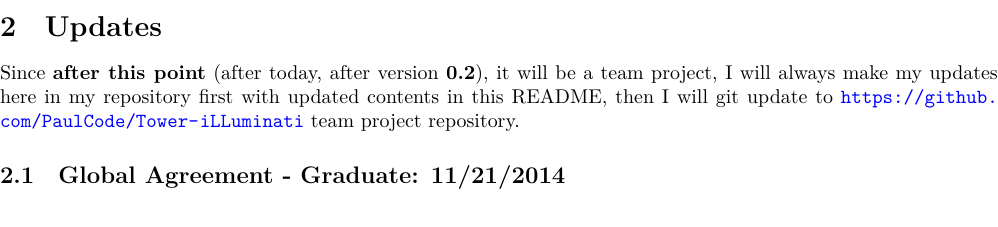
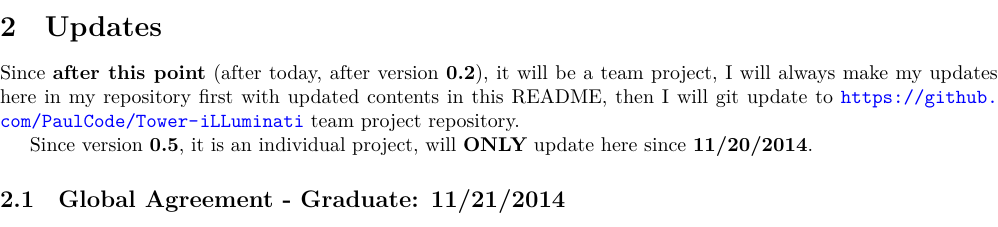
Before and after one commit to deepwaterooo/SeniorDesign, a LaTeX document (readme.tex): part of page 2 of 17, cut so that both start at the same text. Compiled offline with XeLaTeX.

Commit message:
Global: Happy Holiday~

```diff
--- a/readme.tex
+++ b/readme.tex
@@ -43,6 +43,8 @@ I kept an original version of my \textbf{buttons$_{\text{bk}}$.h}, \textbf{butto
 \section{Updates}
 \label{sec-2}
 Since \textbf{after this point} (after today, after version \textbf{0.2}), it will be a team project, I will always make my updates here in my repository first with updated contents in this README, then I will git update to \url{https://github.com/PaulCode/Tower-iLLuminati} team project repository.
+
+Since version \textbf{0.5}, it is an individual project, will \textbf{ONLY} update here since \textbf{11/20/2014}.
 
 \subsection{\textbf{Global Agreement - Graduate}: 11/21/2014}
 \label{sec-2-1}
```
Also changed, not shown: readme.tex (2 more changed lines), 1 other file.
